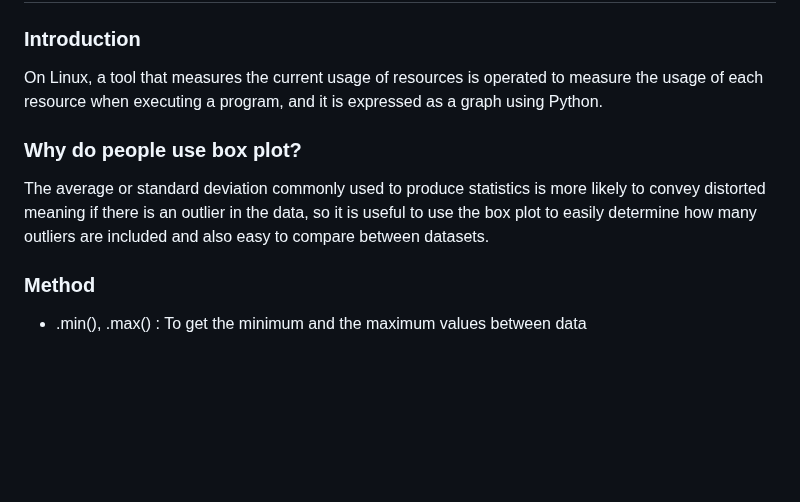
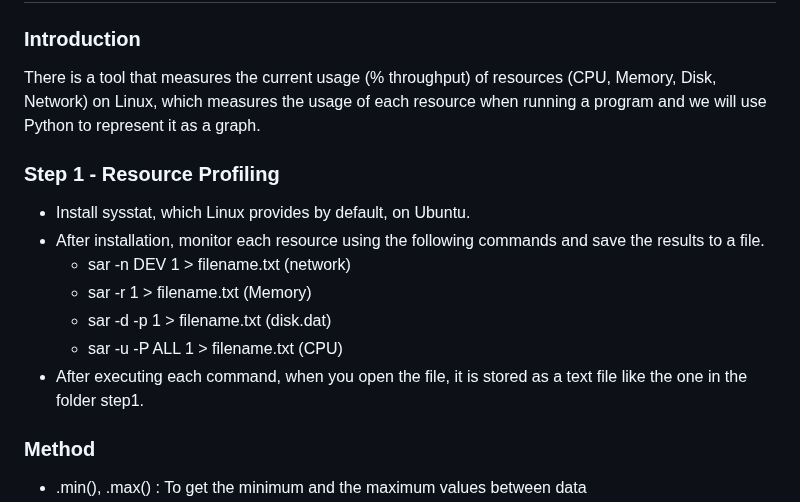
Before and after one commit to SeogyeongHwang/Project, a Markdown page: Data_Analysis/Resource profiling/README.md, the part around the change. Drawn GitHub-style; blank space fills up the shorter version.

```diff
--- a/Data_Analysis/Resource profiling/README.md
+++ b/Data_Analysis/Resource profiling/README.md
@@ -2,12 +2,17 @@
 
 ### Introduction
 
-On Linux, a tool that measures the current usage of resources is operated to measure the usage of each resource when executing a program, and it is expressed as a graph using Python.
+There is a tool that measures the current usage (% throughput) of resources (CPU, Memory, Disk, Network) on Linux, which measures the usage of each resource when running a program and we will use Python to represent it as a graph.
 
+### Step 1 - Resource Profiling
 
-### Why do people use box plot?
-
-The average or standard deviation commonly used to produce statistics is more likely to convey distorted meaning if there is an outlier in the data, so it is useful to use the box plot to easily determine how many outliers are included and also easy to compare between datasets.
+* Install sysstat, which Linux provides by default, on Ubuntu.
+* After installation, monitor each resource using the following commands and save the results to a file.
+  - sar -n DEV 1 > filename.txt (network)
+  - sar -r 1 > filename.txt (Memory)
+  - sar -d -p 1 > filename.txt (disk.dat)
+  - sar -u -P ALL 1 > filename.txt (CPU)
+* After executing each command, when you open the file, it is stored as a text file like the one in the folder step1.
 
 ### Method
 
```
